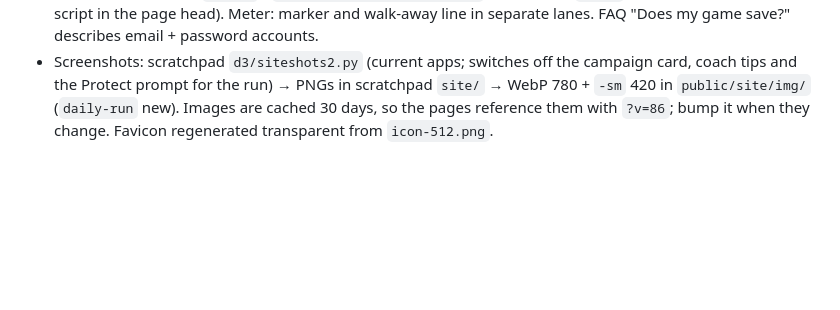
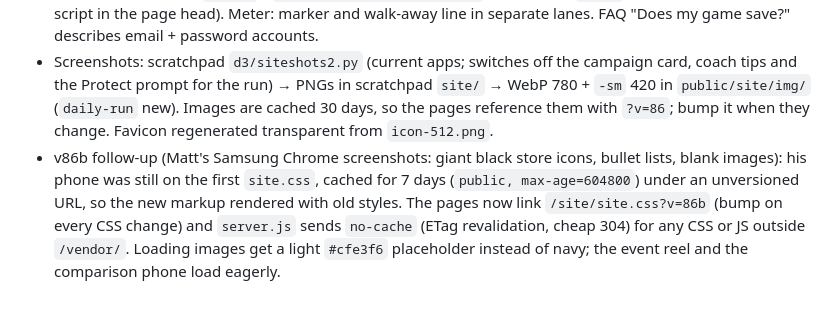
Before and after one commit to CreatorSenseAI/dopamine-property, a Markdown page: CLAUDE.md, the part around the change. GitHub-like rendering; blank space fills up the shorter version.

Commit message:
Notes: site cache fix
Co-Authored-By: Claude Opus 5.5 <noreply@anthropic.com>
Claude-Session: https://claude.ai/code/session_01Fr5nxnH9hw2rNYJxU4d7nb

```diff
--- a/CLAUDE.md
+++ b/CLAUDE.md
@@ -523,3 +523,4 @@ Players were confused about why to bid, which stats matter, and how a lot affect
 - Live check found no errors (images are lazy-loaded, so un-scrolled full-page screenshots show blank cards: scroll first, scratchpad `site86/shot3.py`), but: tiny black store pills, the "Next bid" marker running into the walk-away label, screenshots from v68 (old map, the removed World app), eight cramped posters on desktop, and a 32px favicon with a dark square around the plate.
 - Hero: sky gradient, a rooftop skyline (inline SVG on `.hero::before`) and a CSS picket fence (`.fence`) on the lawn. Store buttons `.store.st-ios` / `.st-and`: white, 56px, coloured icon tile, "Coming soon / iPhone|Android" (our own marks; Apple and Google badges only once the apps are live). Features are an app-store style strip (`.shots` / `.shot.c-red|navy|lawn|gold`, scroll-snap, `.sbtn` prev/next on desktop, script in the page head). Meter: marker and walk-away line in separate lanes. FAQ "Does my game save?" describes email + password accounts.
 - Screenshots: scratchpad `d3/siteshots2.py` (current apps; switches off the campaign card, coach tips and the Protect prompt for the run) → PNGs in scratchpad `site/` → WebP 780 + `-sm` 420 in `public/site/img/` (`daily-run` new). Images are cached 30 days, so the pages reference them with `?v=86`; bump it when they change. Favicon regenerated transparent from `icon-512.png`.
+- v86b follow-up (Matt's Samsung Chrome screenshots: giant black store icons, bullet lists, blank images): his phone was still on the first `site.css`, cached for 7 days (`public, max-age=604800`) under an unversioned URL, so the new markup rendered with old styles. The pages now link `/site/site.css?v=86b` (bump on every CSS change) and `server.js` sends `no-cache` (ETag revalidation, cheap 304) for any CSS or JS outside `/vendor/`. Loading images get a light `#cfe3f6` placeholder instead of navy; the event reel and the comparison phone load eagerly.
```
